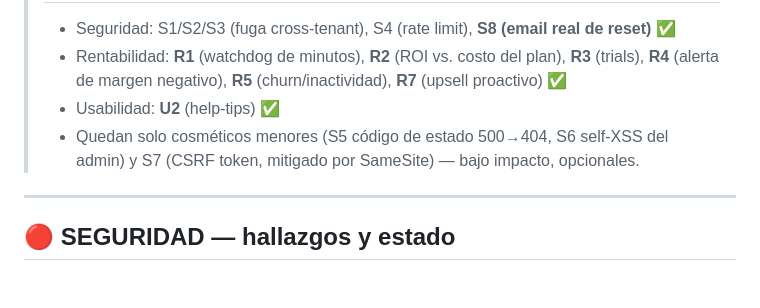
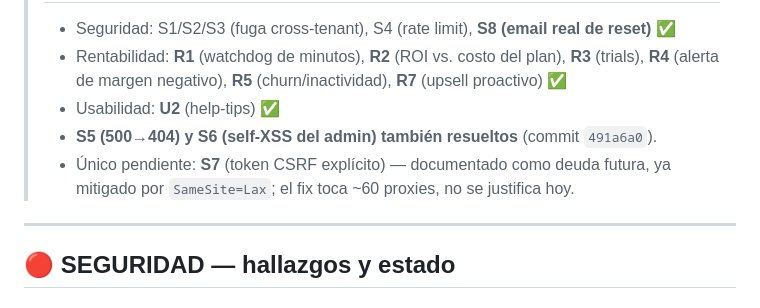
Before and after one commit to cobaltomx/AgentCore, a Markdown page: docs/AUDITORIA-UX-SEGURIDAD-RENTABILIDAD.md, the part around the change. GitHub-like rendering.

Commit message:
docs: marcar S5+S6 resueltos en el reporte de auditoría
Co-Authored-By: Claude Opus 4.8 <noreply@anthropic.com>

```diff
--- a/docs/AUDITORIA-UX-SEGURIDAD-RENTABILIDAD.md
+++ b/docs/AUDITORIA-UX-SEGURIDAD-RENTABILIDAD.md
@@ -9,8 +9,9 @@
 > - Rentabilidad: **R1** (watchdog de minutos), **R2** (ROI vs. costo del plan), **R3** (trials),
 >   **R4** (alerta de margen negativo), **R5** (churn/inactividad), **R7** (upsell proactivo) ✅
 > - Usabilidad: **U2** (help-tips) ✅
-> - Quedan solo cosméticos menores (S5 código de estado 500→404, S6 self-XSS del admin) y
->   S7 (CSRF token, mitigado por SameSite) — bajo impacto, opcionales.
+> - **S5 (500→404) y S6 (self-XSS del admin) también resueltos** (commit `491a6a0`).
+> - Único pendiente: **S7** (token CSRF explícito) — documentado como deuda futura,
+>   ya mitigado por `SameSite=Lax`; el fix toca ~60 proxies, no se justifica hoy.
 
 ---
 
```
